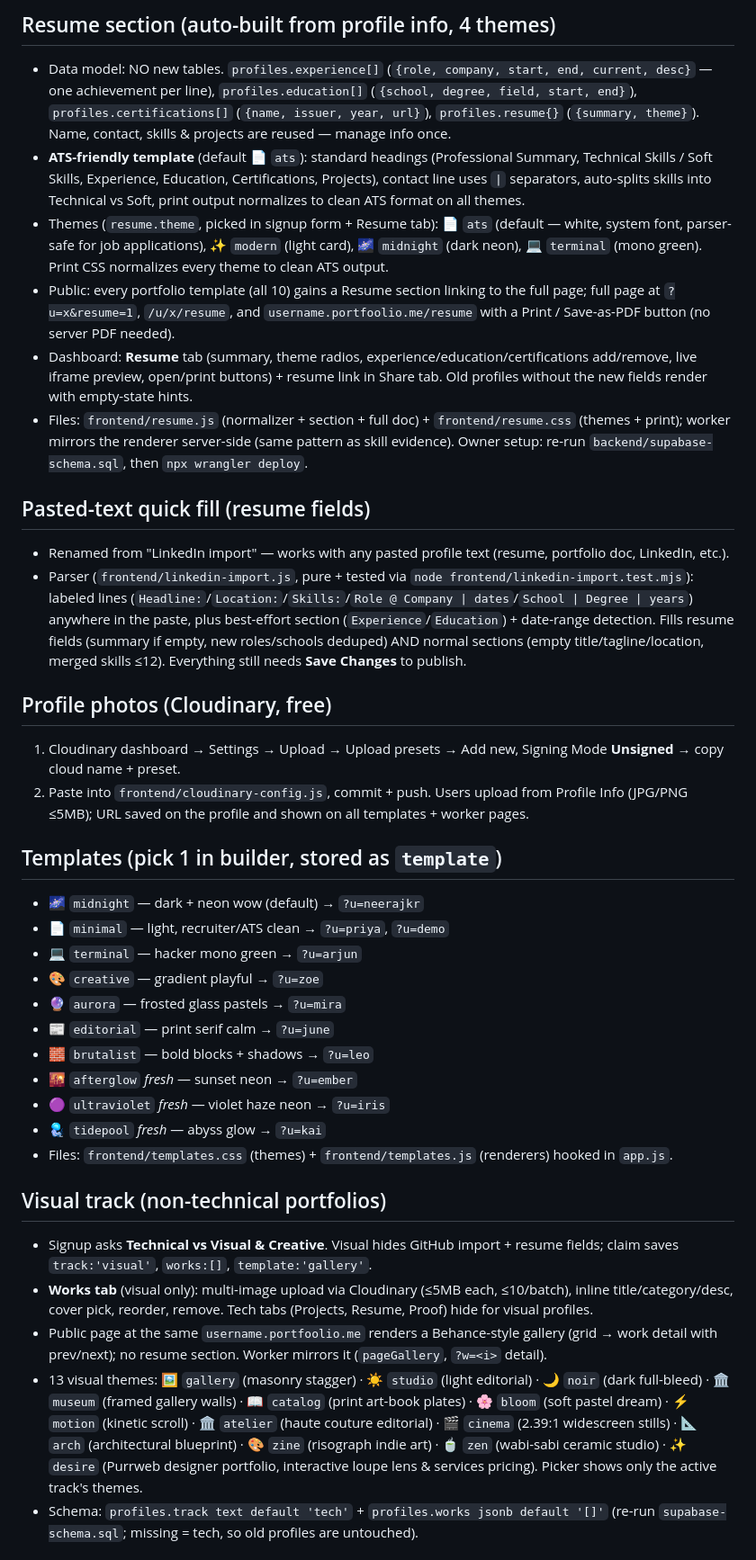
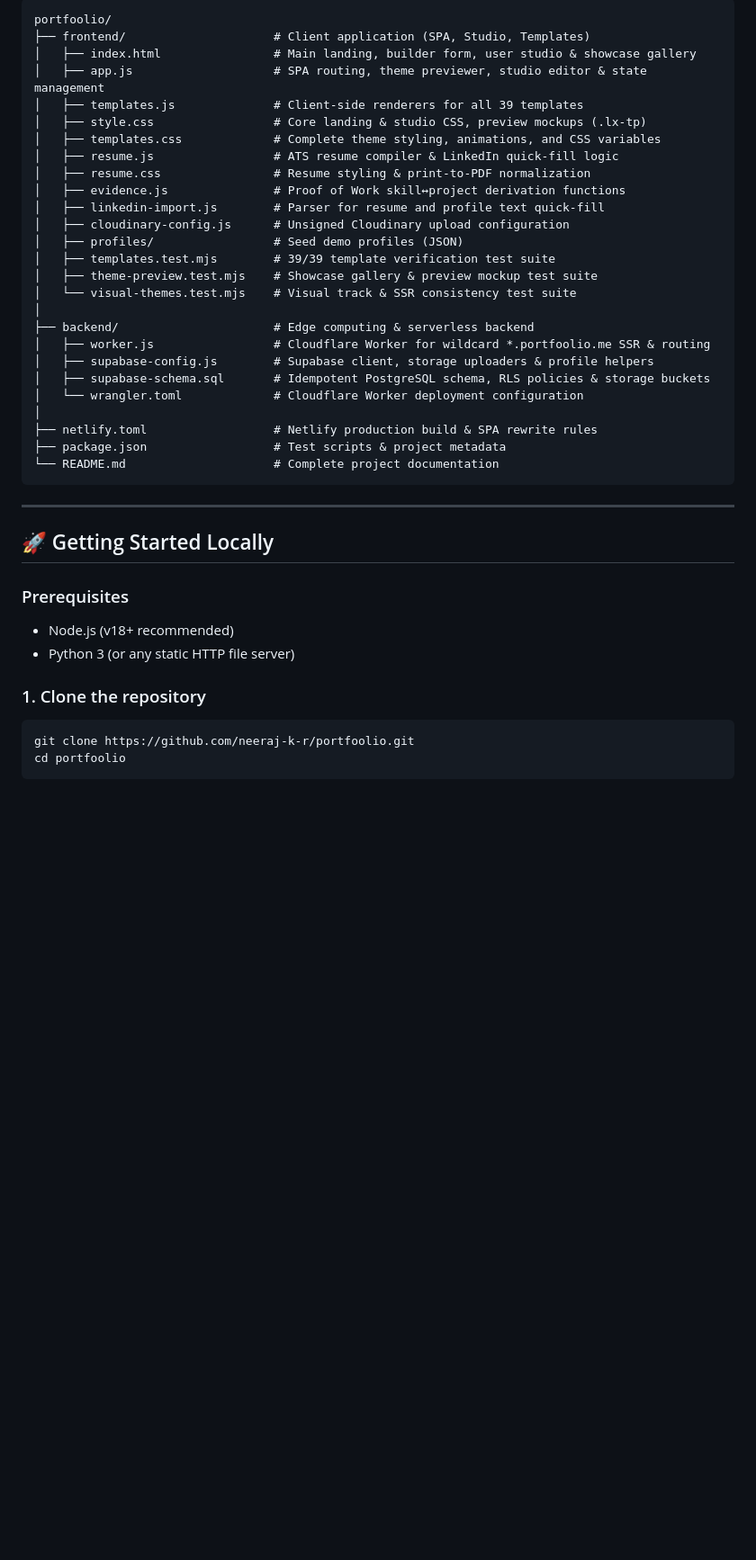
Before and after one commit to neeraj-k-r/portfoolio, a Markdown page: README.md, the part around one of its changes. Shown at 90% size. Drawn GitHub-style; blank space fills up the shorter version.

Commit message:
docs: update comprehensive README with all 39 templates, architecture, and deployment guide

````diff
--- a/README.md
+++ b/README.md
@@ -70,37 +99,44 @@ Sites publish instantly; use the admin console to reject/delete spam. Existing `
 
-## Resume section (auto-built from profile info, 4 themes)
-- Data model: NO new tables. `profiles.experience[]` (`{role, company, start, end, current, desc}` — one achievement per line), `profiles.education[]` (`{school, degree, field, start, end}`), `profiles.certifications[]` (`{name, issuer, year, url}`), `profiles.resume{}` (`{summary, theme}`). Name, contact, skills & projects are reused — manage info once.
-- **ATS-friendly template** (default 📄 `ats`): standard headings (Professional Summary, Technical Skills / Soft Skills, Experience, Education, Certifications, Projects), contact line uses `|` separators, auto-splits skills into Technical vs Soft, print output normalizes to clean ATS format on all themes.
-- Themes (`resume.theme`, picked in signup form + Resume tab): 📄 `ats` (default — white, system font, parser-safe for job applications), ✨ `modern` (light card), 🌌 `midnight` (dark neon), 💻 `terminal` (mono green). Print CSS normalizes every theme to clean ATS output.
-- Public: every portfolio template (all 10) gains a Resume section linking to the full page; full page at `?u=x&resume=1`, `/u/x/resume`, and `username.portfoolio.me/resume` with a Print / Save-as-PDF button (no server PDF needed).
-- Dashboard: **Resume** tab (summary, theme radios, experience/education/certifications add/remove, live iframe preview, open/print buttons) + resume link in Share tab. Old profiles without the new fields render with empty-state hints.
-- Files: `frontend/resume.js` (normalizer + section + full doc) + `frontend/resume.css` (themes + print); worker mirrors the renderer server-side (same pattern as skill evidence). Owner setup: re-run `backend/supabase-schema.sql`, then `npx wrangler deploy`.
+```
+portfoolio/
+├── frontend/                     # Client application (SPA, Studio, Templates)
+│   ├── index.html                # Main landing, builder form, user studio & showcase gallery
+│   ├── app.js                    # SPA routing, theme previewer, studio editor & state management
+│   ├── templates.js              # Client-side renderers for all 39 templates
+│   ├── style.css                 # Core landing & studio CSS, preview mockups (.lx-tp)
+│   ├── templates.css             # Complete theme styling, animations, and CSS variables
+│   ├── resume.js                 # ATS resume compiler & LinkedIn quick-fill logic
+│   ├── resume.css                # Resume styling & print-to-PDF normalization
+│   ├── evidence.js               # Proof of Work skill↔project derivation functions
+│   ├── linkedin-import.js        # Parser for resume and profile text quick-fill
+│   ├── cloudinary-config.js      # Unsigned Cloudinary upload configuration
+│   ├── profiles/                 # Seed demo profiles (JSON)
+│   ├── templates.test.mjs        # 39/39 template verification test suite
+│   ├── theme-preview.test.mjs    # Showcase gallery & preview mockup test suite
+│   └── visual-themes.test.mjs    # Visual track & SSR consistency test suite
+│
+├── backend/                      # Edge computing & serverless backend
+│   ├── worker.js                 # Cloudflare Worker for wildcard *.portfoolio.me SSR & routing
+│   ├── supabase-config.js        # Supabase client, storage uploaders & profile helpers
+│   ├── supabase-schema.sql       # Idempotent PostgreSQL schema, RLS policies & storage buckets
+│   └── wrangler.toml             # Cloudflare Worker deployment configuration
+│
+├── netlify.toml                  # Netlify production build & SPA rewrite rules
+├── package.json                  # Test scripts & project metadata
+└── README.md                     # Complete project documentation
+```
 
-## Pasted-text quick fill (resume fields)
-- Renamed from "LinkedIn import" — works with any pasted profile text (resume, portfolio doc, LinkedIn, etc.).
-- Parser (`frontend/linkedin-import.js`, pure + tested via `node frontend/linkedin-import.test.mjs`): labeled lines (`Headline:`/`Location:`/`Skills:`/`Role @ Company | dates`/`School | Degree | years`) anywhere in the paste, plus best-effort section (`Experience`/`Education`) + date-range detection. Fills resume fields (summary if empty, new roles/schools deduped) AND normal sections (empty title/tagline/location, merged skills ≤12). Everything still needs **Save Changes** to publish.
+---
 
-## Profile photos (Cloudinary, free)
-1. Cloudinary dashboard → Settings → Upload → Upload presets → Add new, Signing Mode **Unsigned** → copy cloud name + preset.
-2. Paste into `frontend/cloudinary-config.js`, commit + push. Users upload from Profile Info (JPG/PNG ≤5MB); URL saved on the profile and shown on all templates + worker pages.
+## 🚀 Getting Started Locally
 
-## Templates (pick 1 in builder, stored as `template`)
-- 🌌 `midnight` — dark + neon wow (default) → `?u=neerajkr`
-- 📄 `minimal` — light, recruiter/ATS clean → `?u=priya`, `?u=demo`
-- 💻 `terminal` — hacker mono green → `?u=arjun`
-- 🎨 `creative` — gradient playful → `?u=zoe`
-- 🔮 `aurora` — frosted glass pastels → `?u=mira`
-- 📰 `editorial` — print serif calm → `?u=june`
-- 🧱 `brutalist` — bold blocks + shadows → `?u=leo`
-- 🌇 `afterglow` *fresh* — sunset neon → `?u=ember`
-- 🟣 `ultraviolet` *fresh* — violet haze neon → `?u=iris`
-- 🪼 `tidepool` *fresh* — abyss glow → `?u=kai`
-- Files: `frontend/templates.css` (themes) + `frontend/templates.js` (renderers) hooked in `app.js`.
+### Prerequisites
+- Node.js (v18+ recommended)
+- Python 3 (or any static HTTP file server)
 
-## Visual track (non-technical portfolios)
-- Signup asks **Technical vs Visual & Creative**. Visual hides GitHub import + resume fields; claim saves `track:'visual'`, `works:[]`, `template:'gallery'`.
-- **Works tab** (visual only): multi-image upload via Cloudinary (≤5MB each, ≤10/batch), inline title/category/desc, cover pick, reorder, remove. Tech tabs (Projects, Resume, Proof) hide for visual profiles.
-- Public page at the same `username.portfoolio.me` renders a Behance-style gallery (grid → work detail with prev/next); no resume section. Worker mirrors it (`pageGallery`, `?w=<i>` detail).
-- 13 visual themes: 🖼️ `gallery` (masonry stagger) · ☀️ `studio` (light editorial) · 🌙 `noir` (dark full-bleed) · 🏛️ `museum` (framed gallery walls) · 📖 `catalog` (print art-book plates) · 🌸 `bloom` (soft pastel dream) · ⚡ `motion` (kinetic scroll) · 🏛️ `atelier` (haute couture editorial) · 🎬 `cinema` (2.39:1 widescreen stills) · 📐 `arch` (architectural blueprint) · 🎨 `zine` (risograph indie art) · 🍵 `zen` (wabi-sabi ceramic studio) · ✨ `desire` (Purrweb designer portfolio, interactive loupe lens & services pricing). Picker shows only the active track's themes.
-- Schema: `profiles.track text default 'tech'` + `profiles.works jsonb default '[]'` (re-run `supabase-schema.sql`; missing = tech, so old profiles are untouched).
+### 1. Clone the repository
+```bash
+git clone https://github.com/neeraj-k-r/portfoolio.git
+cd portfoolio
+```
 
````
Also changed, not shown: other parts of README.md (+144 -70 lines).
